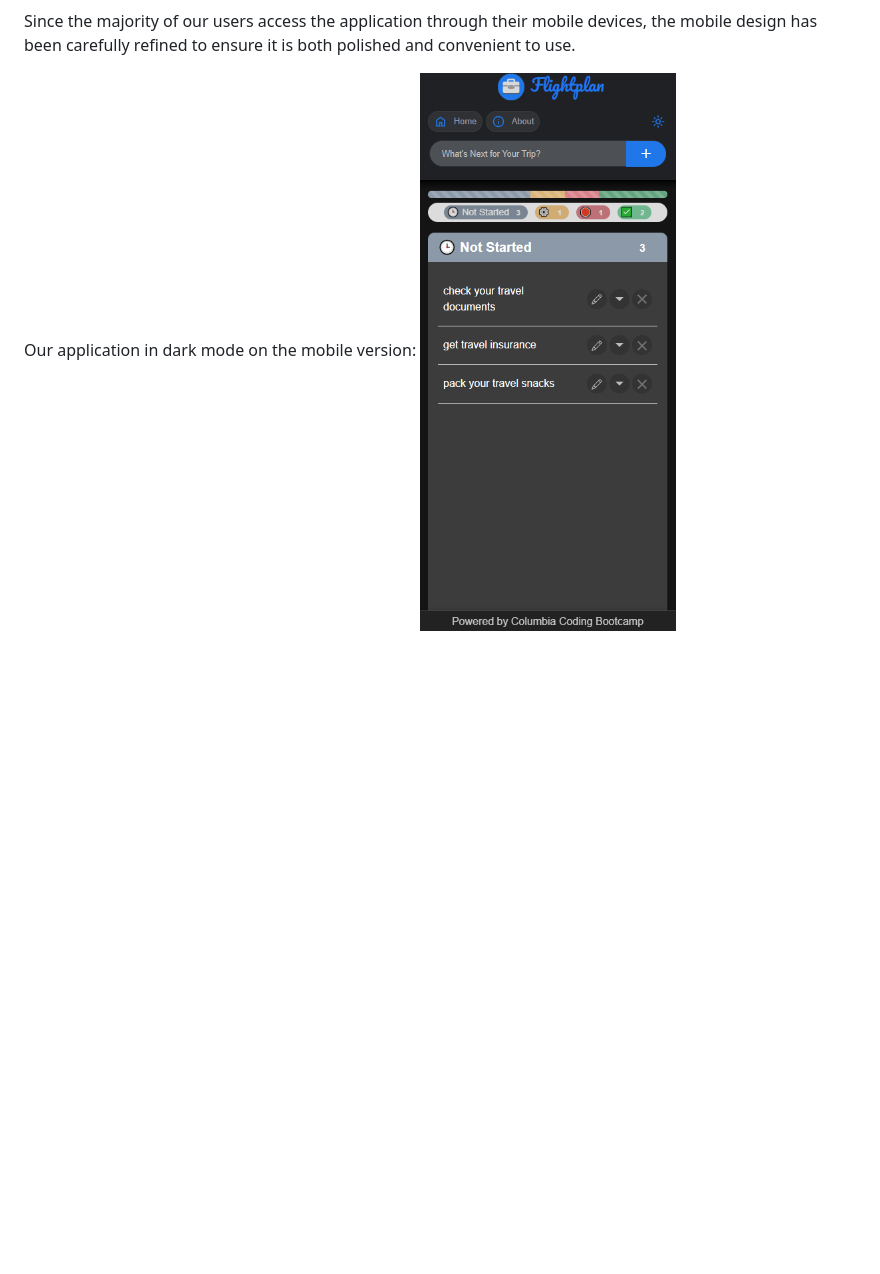
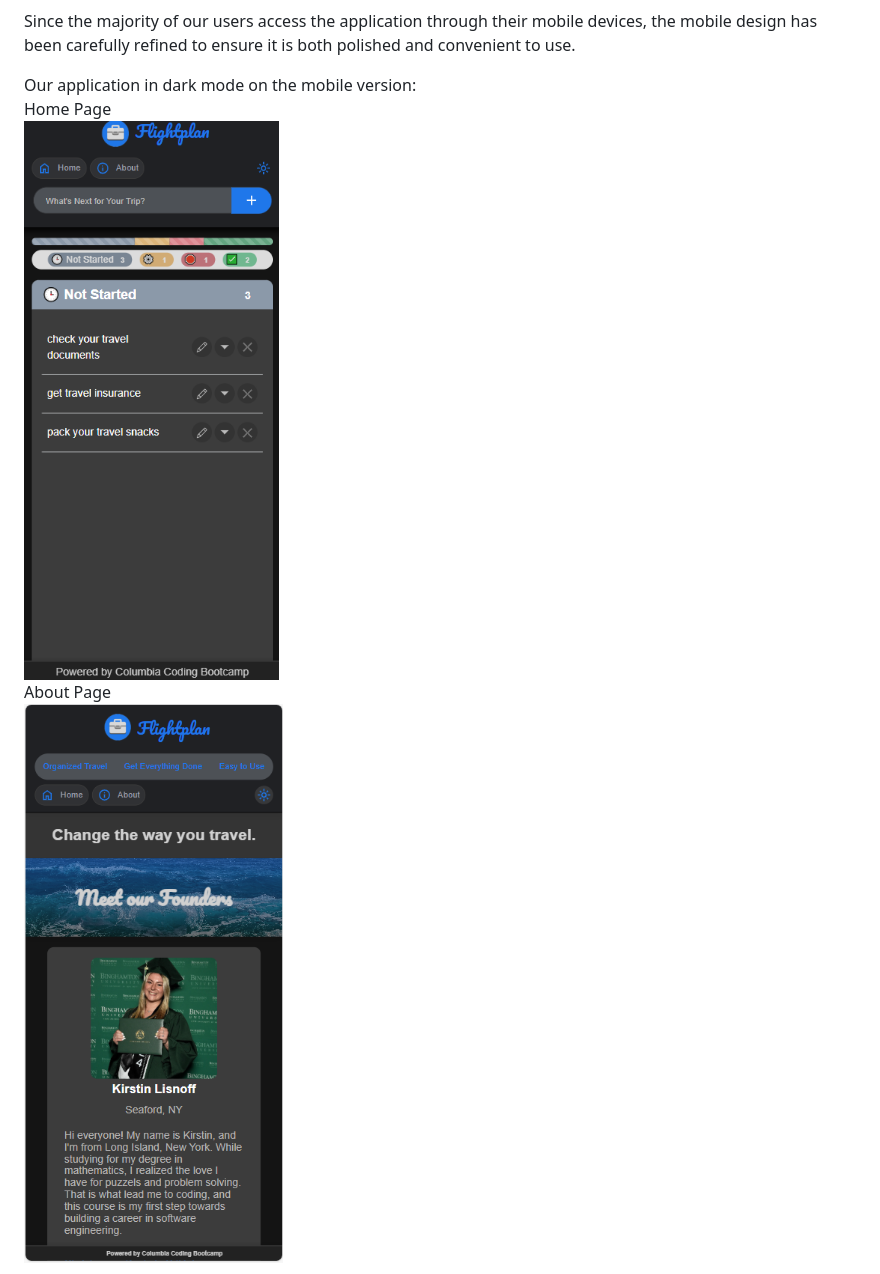
Before and after one commit to P1T1-AKCJ/Flightplan-Travel-Planner, a Markdown page: README.md, the part around the change printed below. Rendered like a GitHub page; pictures changed too: readme-images/dark-about.png (added), readme-images/dark-home.png (added); blank space fills up the shorter version.

Commit message:
added more photos to readme

```diff
--- a/README.md
+++ b/README.md
@@ -38,6 +39,9 @@ Our application in dark mode:
 
 Since the majority of our users access the application through their mobile devices, the mobile design has been carefully refined to ensure it is both polished and convenient to use.
 
-Our application in dark mode on the mobile version:
-![Dark home page on mobile version](./readme-images/image-7.png)
+Our application in dark mode on the mobile version:\
+Home Page\
+![Dark home page on mobile version](./readme-images/dark-home.png) \
+About Page\
+![Dark about page on mobile version](./readme-images/dark-about.png)
 
```
Also changed, not shown: other parts of README.md (+14 -11 lines), readme-images/light-about.png (added), readme-images/light-home.png (added).
